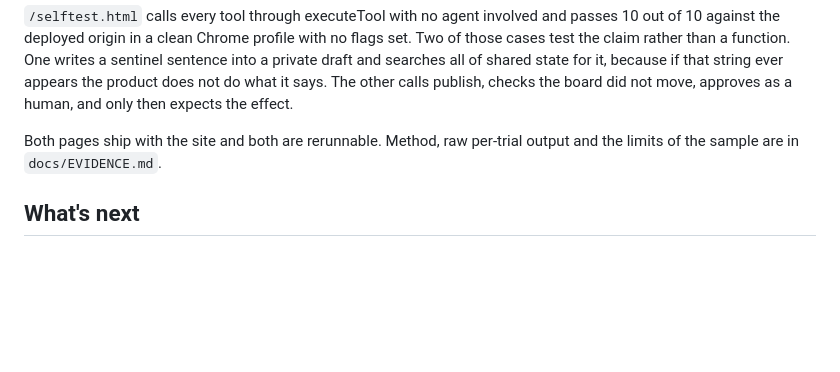
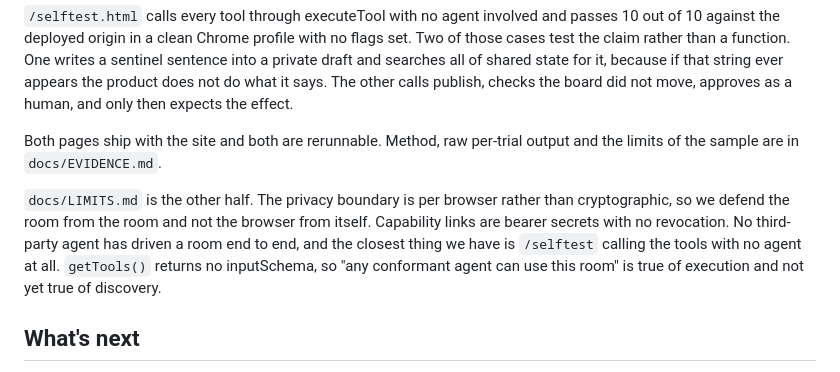
Before and after one commit to thankywal/clawroom, a Markdown page: docs/SUBMISSION.md, the part around the change. Drawn GitHub-style; blank space fills up the shorter version.

```diff
--- a/docs/SUBMISSION.md
+++ b/docs/SUBMISSION.md
@@ -164,6 +164,14 @@ human, and only then expects the effect.
 Both pages ship with the site and both are rerunnable. Method, raw per-trial
 output and the limits of the sample are in `docs/EVIDENCE.md`.
 
+`docs/LIMITS.md` is the other half. The privacy boundary is per browser rather
+than cryptographic, so we defend the room from the room and not the browser
+from itself. Capability links are bearer secrets with no revocation. No
+third-party agent has driven a room end to end, and the closest thing we have
+is `/selftest` calling the tools with no agent at all. `getTools()` returns no
+inputSchema, so "any conformant agent can use this room" is true of execution
+and not yet true of discovery.
+
 ## What's next
 
 The approval mechanic wants to be a spec proposal rather than one project's
```
Also changed, not shown: README.md (+3 -0 lines), docs/LIMITS.md (added, +98 -0 lines).
